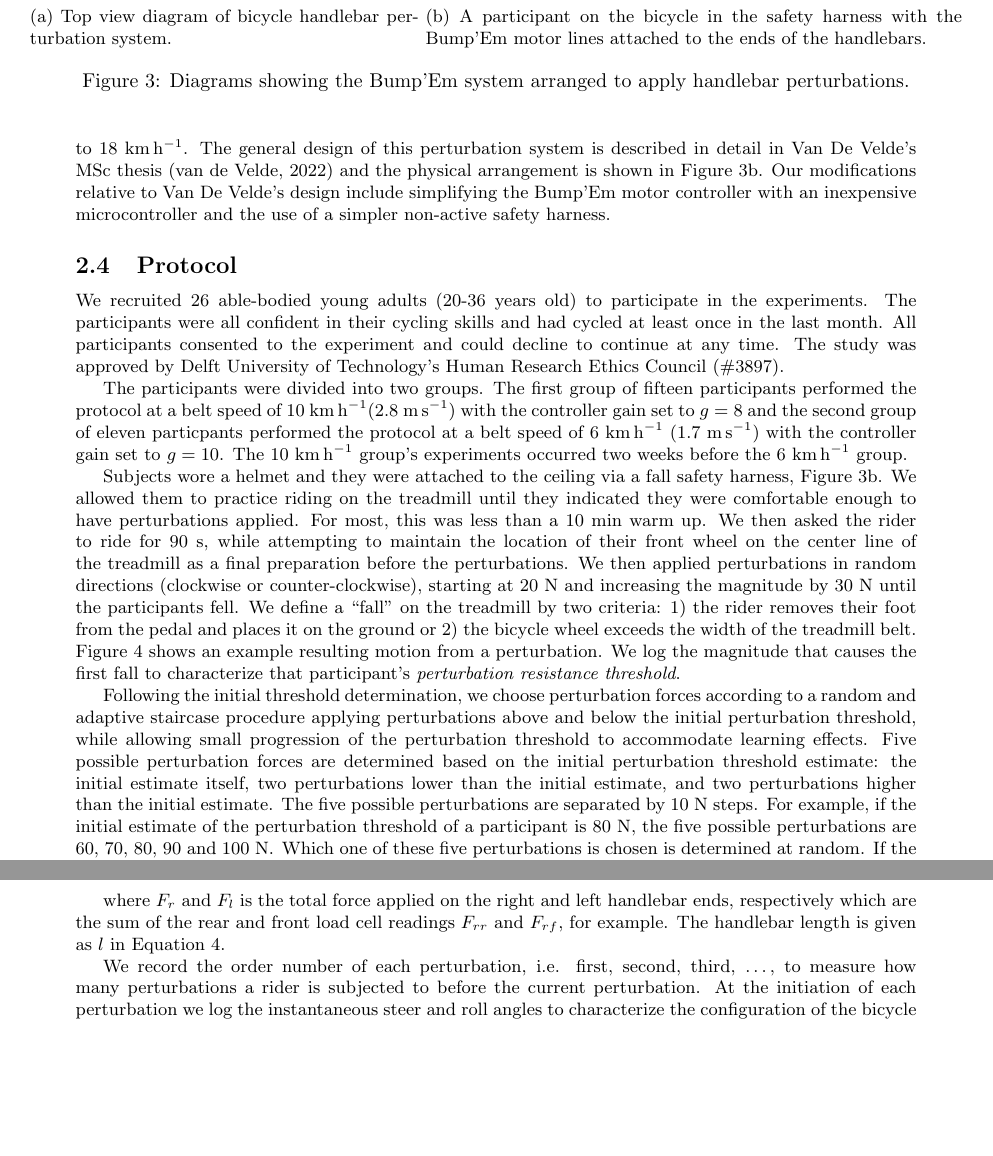
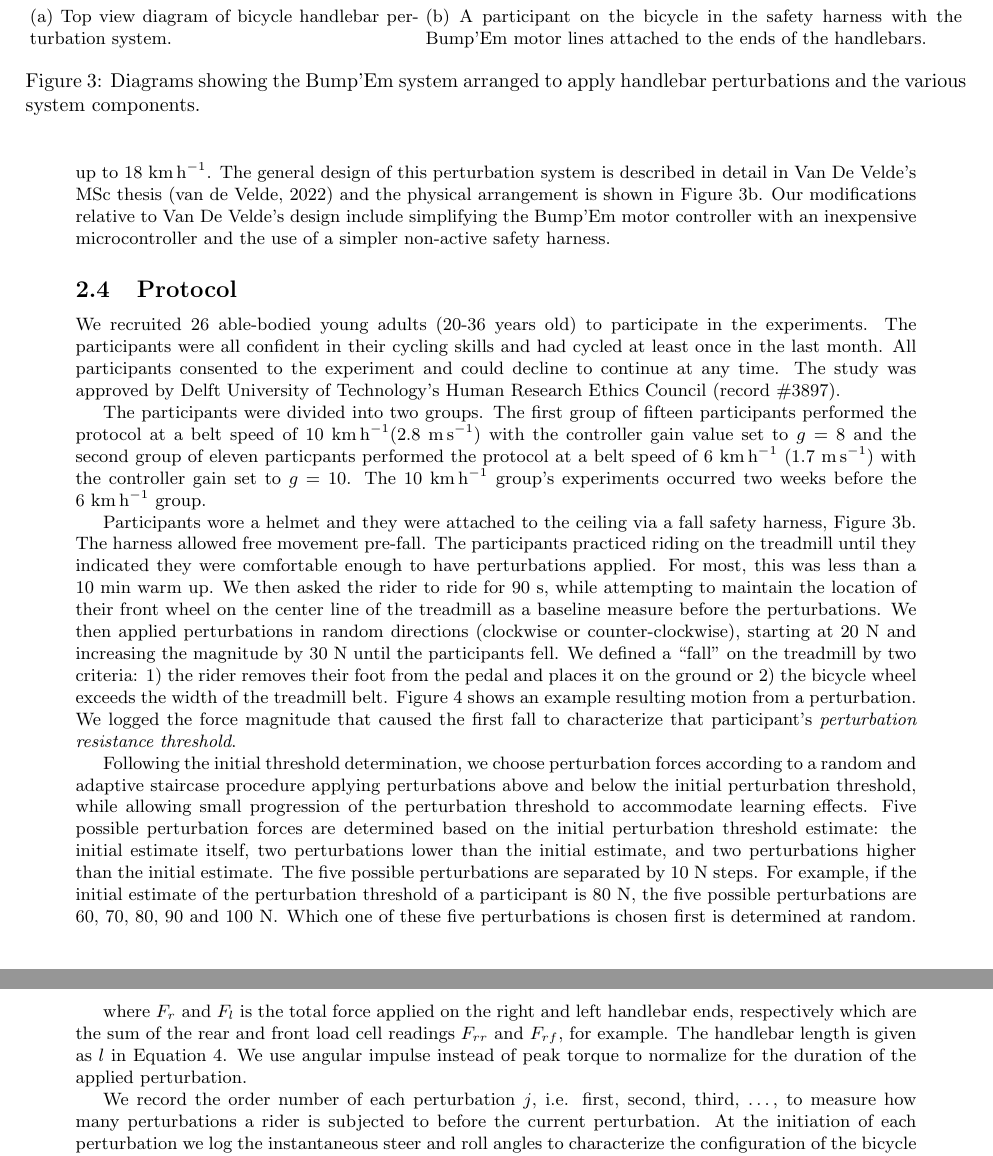
Before and after one commit to mechmotum/fall-probability-paper, a LaTeX document (main.tex): two parts of pages 5 and 8 of 15, joined at a grey line, cut so that both start at the same text, the shorter picture padded with empty space. Compiled offline with pdfLaTeX.

Commit message:
Edits to methods down to statistics.

```diff
--- a/main.tex
+++ b/main.tex
@@ -274,43 +274,43 @@ simpler non-active safety harness.
     handlebars.\protect\label{fig:participant-in-set-up}}
     {\includegraphics[height=65mm]{figures/participant-in-set-up.png}}
   \caption{Diagrams showing the Bump'Em system arranged to apply handlebar
-    perturbations.}
+    perturbations and the various system components.}
   \label{fig:experimental-setup}
 \end{figure}
 
 \subsection{Protocol}
 %
 We recruited 26 able-bodied young adults (20-36 years old) to participate in
-the experiments. The participants were all confident in their cycling skills and
-had cycled at least once in the last month. All participants consented to the
-experiment and could decline to continue at any time. The study was approved by
-Delft University of Technology's Human Research Ethics Council (\#3897).
+the experiments. The participants were all confident in their cycling skills
+and had cycled at least once in the last month. All participants consented to
+the experiment and could decline to continue at any time. The study was
+approved by Delft University of Technology's Human Research Ethics Council
+(record \#3897).
 
 The participants were divided into two groups. The first group of fifteen
-participants
-performed the protocol at a belt speed of
-10~\si{\kilo\meter\per\hour}(2.8~\si{\meter\per\second}) with the controller
-gain set to $g=8$ and the second group of eleven particpants performed the
-protocol at a belt speed of 6~\si{\kilo\meter\per\hour}
-(1.7~\si{\meter\per\second}) with the controller gain set to $g=10$. The
-10~\si{\kph} group's experiments occurred two weeks before the
-6~\si{\kilo\meter\per\hour} group.
+participants performed the protocol at a belt speed of
+10~\si{\kph}(2.8~\si{\mps}) with the controller gain value set to $g=8$ and the
+second group of eleven particpants performed the protocol at a belt speed of
+6~\si{\kph} (1.7~\si{\mps}) with the controller gain set to $g=10$. The
+10~\si{\kph} group's experiments occurred two weeks before the 6~\si{\kph}
+group.
 
-Subjects wore a helmet and they were attached to the ceiling via a fall safety
-harness, Figure~\ref{fig:participant-in-set-up}. We allowed them to practice
-riding on the treadmill until they indicated they were comfortable enough to
-have perturbations applied. For most, this was less than a 10~\si{\minute} warm
-up.  We then asked the rider to ride for 90~\si{\second}, while attempting to
-maintain the location of their front wheel on the center line of the treadmill
-as a final preparation before the perturbations.  We then applied perturbations
-in random directions (clockwise or counter-clockwise), starting at
-20~\si{\newton} and increasing the magnitude by 30~\si{\newton} until the
-participants fell. We define a ``fall'' on the treadmill by two criteria: 1)
-the rider removes their foot from the pedal and places it on the ground or 2)
-the bicycle wheel exceeds the width of the treadmill belt.
-Figure~\ref{fig:perturbation-sequence} shows an example resulting motion from a
-perturbation. We log the magnitude that causes the first fall to characterize
-that participant's \emph{perturbation resistance threshold}.
+Participants wore a helmet and they were attached to the ceiling via a fall
+safety harness, Figure~\ref{fig:participant-in-set-up}. The harness allowed
+free movement pre-fall. The participants practiced riding on the treadmill
+until they indicated they were comfortable enough to have perturbations
+applied. For most, this was less than a 10~\si{\minute} warm up. We then asked
+the rider to ride for 90~\si{\second}, while attempting to maintain the
+location of their front wheel on the center line of the treadmill as a baseline
+measure before the perturbations. We then applied perturbations in random
+directions (clockwise or counter-clockwise), starting at 20~\si{\newton} and
+increasing the magnitude by 30~\si{\newton} until the participants fell. We
+defined a ``fall'' on the treadmill by two criteria: 1) the rider removes their
+foot from the pedal and places it on the ground or 2) the bicycle wheel exceeds
+the width of the treadmill belt. Figure~\ref{fig:perturbation-sequence} shows
+an example resulting motion from a perturbation. We logged the force magnitude
+that caused the first fall to characterize that participant's
+\emph{perturbation resistance threshold}.
 %
 \begin{figure}
   \centering
@@ -333,5 +333,5 @@ the initial estimate, and two perturbations higher than the initial estimate.
 The five possible perturbations are separated by 10~\si{\newton} steps. For
 example, if the initial estimate of the perturbation threshold of a participant
 is 80~\si{\newton}, the five possible perturbations are 60, 70, 80, 90 and
-100~\si{\newton}. Which one of these five perturbations is chosen is determined
-at random. If the perturbation results in a fall, the estimate of the
+100~\si{\newton}. Which one of these five perturbations is chosen first is
+determined at random. If the perturbation results in a fall, the estimate of
@@ -383,11 +384,12 @@ duration of the commanded force and is calculated as follows:
 where \(F_r\) and \(F_l\)  is the total force applied on the right and left
 handlebar ends, respectively which are the sum of the rear and front load cell
 readings \(F_{rr}\) and \(F_{rf}\), for example. The handlebar length is given
-as \(l\) in Equation \ref{eq:angular-impulse}.
+as \(l\) in Equation \ref{eq:angular-impulse}. We use angular impulse instead
+of peak torque to normalize for the duration of the applied perturbation.
 
-We record the order number of each perturbation, i.e. first, second, third,
-\ldots, to measure how many perturbations a rider is subjected to before the
-current perturbation. At the initiation of each perturbation we log the
+We record the order number of each perturbation \(j\), i.e. first, second,
+third, \ldots, to measure how many perturbations a rider is subjected to before
+the current perturbation. At the initiation of each perturbation we log the
 instantaneous steer and roll angles to characterize the configuration of the
 bicycle when perturbed. The gain setting on the balance assist controller
 indicates if the assistance is off \(g=0\) or on at two different levels: low
```
Also changed, not shown: main.tex (47 more changed lines).
